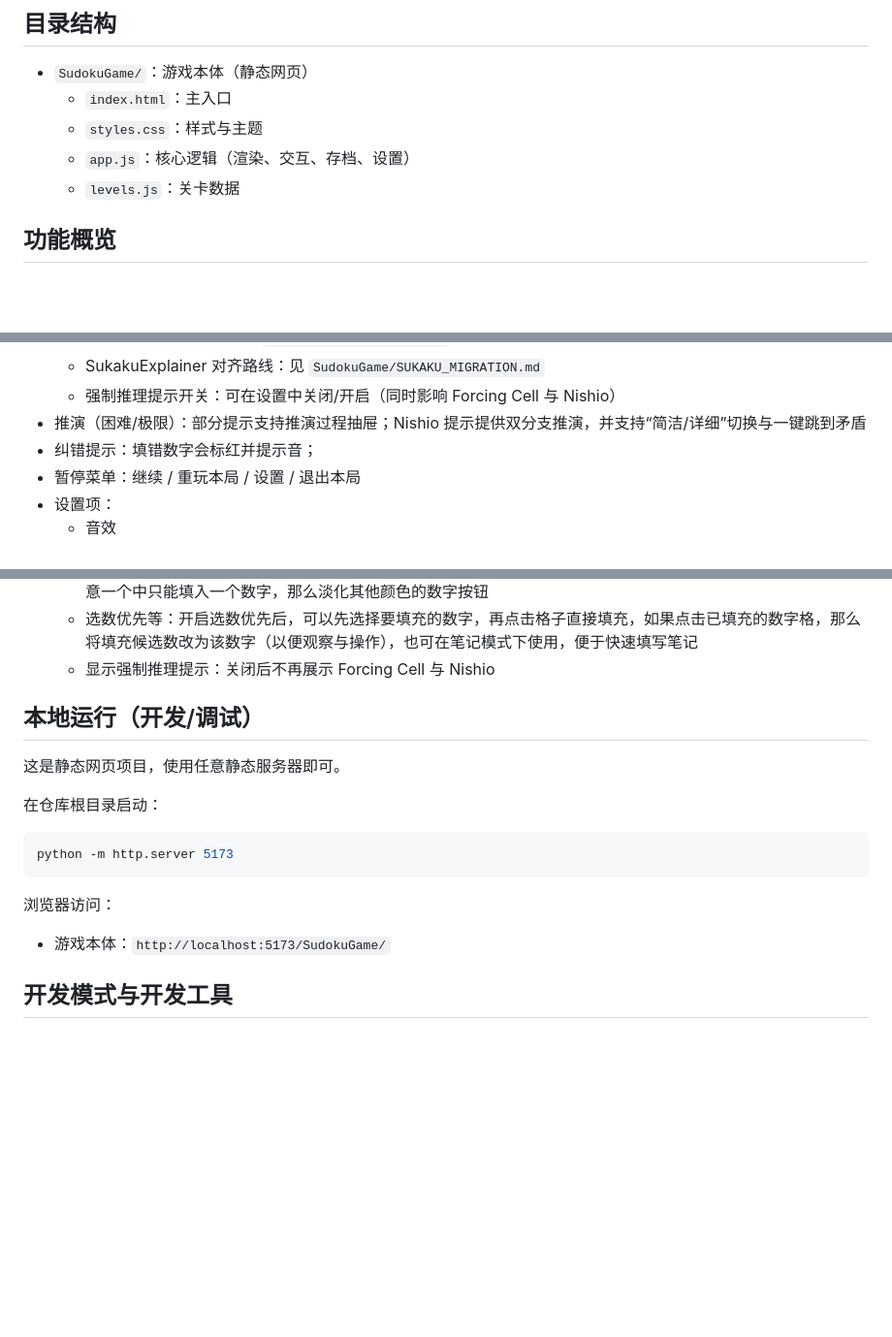
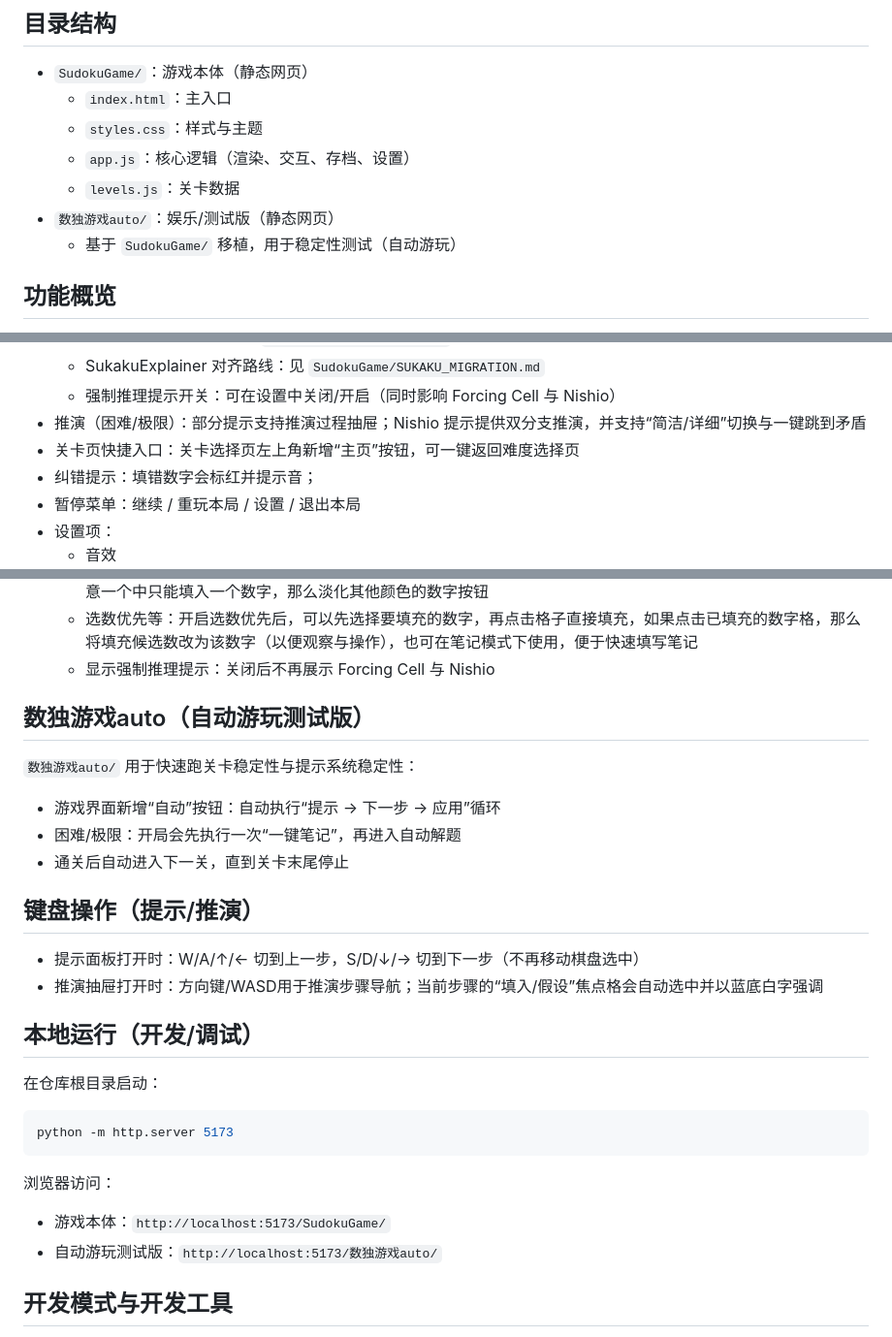
Before and after one commit to TrystCX/SudokuGame, a Markdown page: README.md, 3 parts joined by grey strips. Shown at 97% size. Rendered like a GitHub page; blank space fills up the shorter version.

Commit message:
3.26README更新

```diff
--- a/README.md
+++ b/README.md
@@ -9,6 +9,8 @@
   - `styles.css`：样式与主题
   - `app.js`：核心逻辑（渲染、交互、存档、设置）
   - `levels.js`：关卡数据
+- `数独游戏auto/`：娱乐/测试版（静态网页）
+  - 基于 `SudokuGame/` 移植，用于稳定性测试（自动游玩）
 
 ## 功能概览
 
@@ -24,6 +26,7 @@
   - SukakuExplainer 对齐路线：见 `SudokuGame/SUKAKU_MIGRATION.md`
   - 强制推理提示开关：可在设置中关闭/开启（同时影响 Forcing Cell 与 Nishio）
 - 推演（困难/极限）：部分提示支持推演过程抽屉；Nishio 提示提供双分支推演，并支持“简洁/详细”切换与一键跳到矛盾
+- 关卡页快捷入口：关卡选择页左上角新增“主页”按钮，可一键返回难度选择页
 - 纠错提示：填错数字会标红并提示音；
 - 暂停菜单：继续 / 重玩本局 / 设置 / 退出本局
 - 设置项：
@@ -36,10 +39,22 @@
   - 选数优先等：开启选数优先后，可以先选择要填充的数字，再点击格子直接填充，如果点击已填充的数字格，那么将填充候选数改为该数字（以便观察与操作），也可在笔记模式下使用，便于快速填写笔记
   - 显示强制推理提示：关闭后不再展示 Forcing Cell 与 Nishio
 
+## 数独游戏auto（自动游玩测试版）
+
+`数独游戏auto/` 用于快速跑关卡稳定性与提示系统稳定性：
+
+- 游戏界面新增“自动”按钮：自动执行“提示 → 下一步 → 应用”循环
+- 困难/极限：开局会先执行一次“一键笔记”，再进入自动解题
+- 通关后自动进入下一关，直到关卡末尾停止
+
+## 键盘操作（提示/推演）
+
+- 提示面板打开时：W/A/↑/← 切到上一步，S/D/↓/→ 切到下一步（不再移动棋盘选中）
+- 推演抽屉打开时：方向键/WASD用于推演步骤导航；当前步骤的“填入/假设”焦点格会自动选中并以蓝底白字强调
+
 
 ## 本地运行（开发/调试）
 
-这是静态网页项目，使用任意静态服务器即可。
 
 在仓库根目录启动：
 
@@ -50,6 +65,7 @@ python -m http.server 5173
 浏览器访问：
 
 - 游戏本体：`http://localhost:5173/SudokuGame/`
+- 自动游玩测试版：`http://localhost:5173/数独游戏auto/`
 
 ## 开发模式与开发工具
 
```
